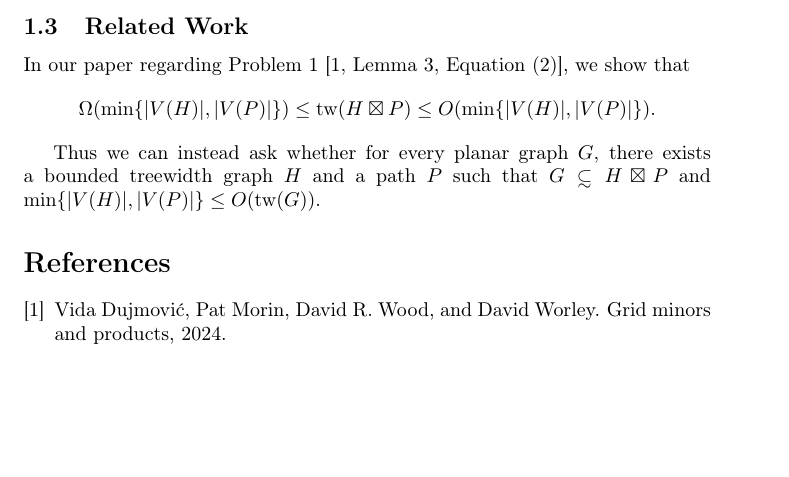
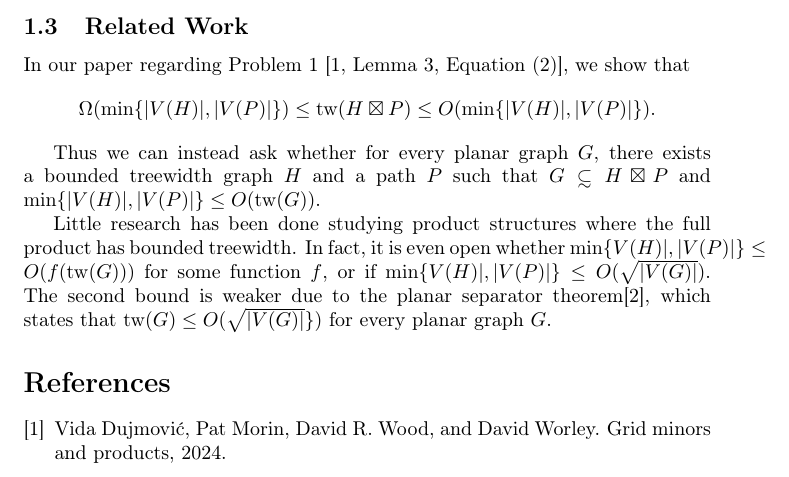
Before and after one commit to WorleyD/ThesisProposal, a LaTeX document (ch4/TWGP.tex): part of the page, cut so that both start at the same text, the shorter picture padded with empty space. Compiled offline with pdfLaTeX.

Commit message:
Expanded literature for problem 4

```diff
--- a/ch4/TWGP.tex
+++ b/ch4/TWGP.tex
@@ -13,6 +13,8 @@
 
 	Thus we can instead ask whether for every planar graph $G$, there exists a bounded treewidth graph $H$ and a path $P$ such that $G\subsetsim H\boxtimes P$ and $\min\{|V(H)|,|V(P)|\} \leq O(\tw(G))$.
 
+	Little research has been done studying product structures where the full product has bounded treewidth. In fact, it is even open whether $\min\{V(H)|,|V(P)|\} \leq O(f(\tw(G)))$ for some function $f$, or if $\min\{V(H)|,|V(P)|\} \leq O(\sqrt{|V(G)|})$. The second bound is weaker due to the planar separator theorem\cite{LT79}, which states that $\tw(G) \le O(\sqrt{|V(G)|}\})$ for every planar graph $G$.
+
 	\bibliographystyle{plain}
 	\bibliography{largebib-twgp}
 \end{document}
```
Also changed, not shown: main.tex (+0 -1 lines), ch4/TWGP.bbl, ch4/TWGP.pdf, main.pdf, 7 other files.
